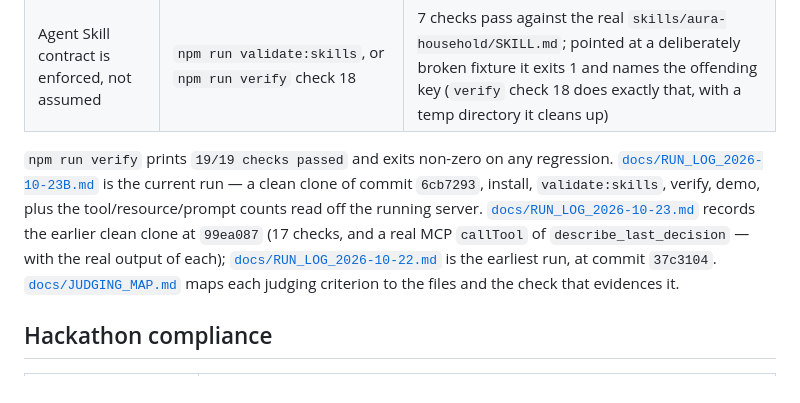
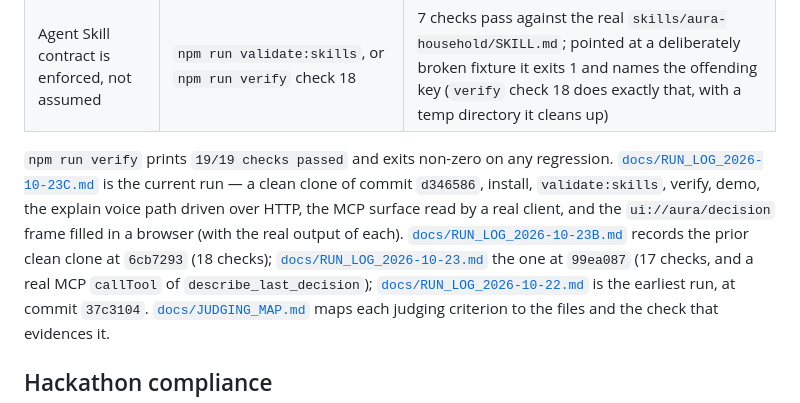
Before and after one commit to abhinavshukla152005-beep/aura-household-agent, a Markdown page: README.md, the part around the change. Drawn GitHub-style.

```diff
--- a/README.md
+++ b/README.md
@@ -145,12 +145,13 @@ tool-calling model — the tool surface, guardrails and memory are unchanged.
 | Agent Skill contract is enforced, not assumed | `npm run validate:skills`, or `npm run verify` check 18 | 7 checks pass against the real `skills/aura-household/SKILL.md`; pointed at a deliberately broken fixture it exits 1 and names the offending key (`verify` check 18 does exactly that, with a temp directory it cleans up) |
 
 `npm run verify` prints `19/19 checks passed` and exits non-zero on any regression.
-[`docs/RUN_LOG_2026-10-23B.md`](docs/RUN_LOG_2026-10-23B.md) is the current run — a clean clone of commit
-`6cb7293`, install, `validate:skills`, verify, demo, plus the tool/resource/prompt counts read off the
-running server.
-[`docs/RUN_LOG_2026-10-23.md`](docs/RUN_LOG_2026-10-23.md) records the earlier clean clone at `99ea087`
-(17 checks, and a real MCP `callTool` of
-`describe_last_decision` — with the real output of each);
+[`docs/RUN_LOG_2026-10-23C.md`](docs/RUN_LOG_2026-10-23C.md) is the current run — a clean clone of commit
+`d346586`, install, `validate:skills`, verify, demo, the explain voice path driven over HTTP, the MCP
+surface read by a real client, and the `ui://aura/decision` frame filled in a browser (with the real output
+of each).
+[`docs/RUN_LOG_2026-10-23B.md`](docs/RUN_LOG_2026-10-23B.md) records the prior clean clone at `6cb7293` (18 checks);
+[`docs/RUN_LOG_2026-10-23.md`](docs/RUN_LOG_2026-10-23.md) the one at `99ea087` (17 checks, and a real MCP `callTool` of
+`describe_last_decision`);
 [`docs/RUN_LOG_2026-10-22.md`](docs/RUN_LOG_2026-10-22.md) is the earliest run, at commit `37c3104`.
 [`docs/JUDGING_MAP.md`](docs/JUDGING_MAP.md) maps each judging criterion to the files and the
 check that evidences it.
```
Also changed, not shown: docs/RUN_LOG_2026-10-23C.md (added, +125 -0 lines).
